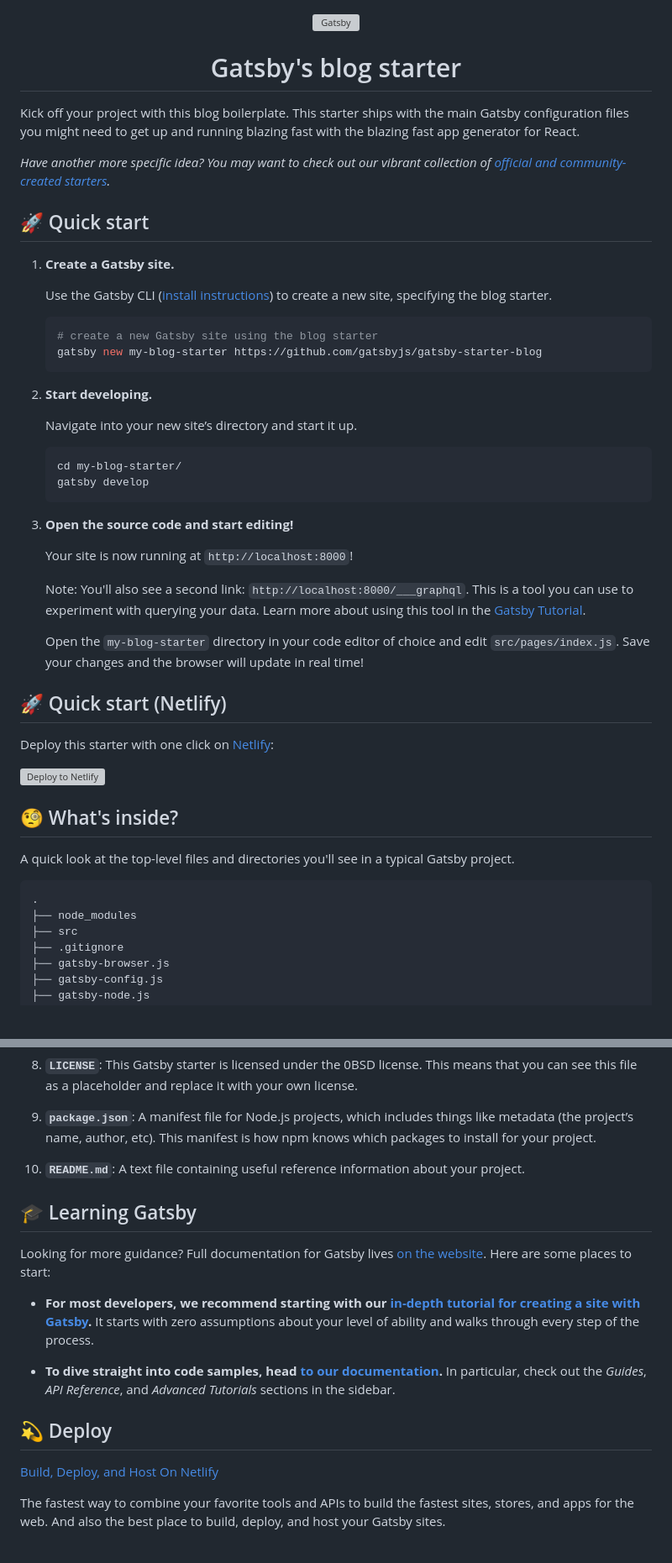
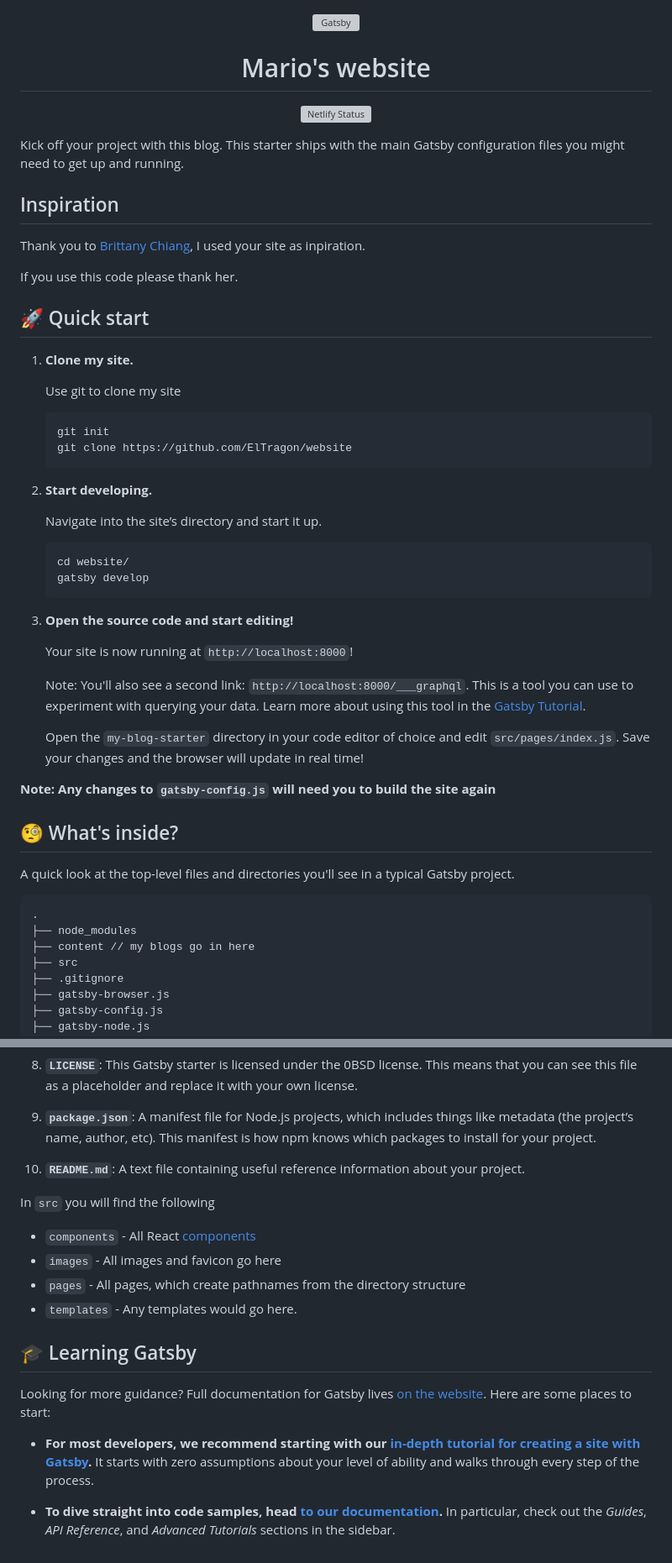
Before and after one commit to ElTragon/website, a Markdown page: README.md, 2 parts joined by grey strips. Shown at 84% size. Drawn GitHub-style; blank space fills up the shorter version; grey boxes are pictures that could not be loaded.

````diff
--- a/README.md
+++ b/README.md
@@ -5,34 +4,44 @@
   </a>
 </p>
 <h1 align="center">
-  Gatsby's blog starter
+  Mario's website
 </h1>
 
-Kick off your project with this blog boilerplate. This starter ships with the main Gatsby configuration files you might need to get up and running blazing fast with the blazing fast app generator for React.
+<p align="center">
+  <a href="https://app.netlify.com/sites/brittanychiang/deploys" target="_blank">
+    <img src="https://api.netlify.com/api/v1/badges/b8727c97-cdc7-4a2d-9ee2-a7bfe23b0f5c/deploy-status" alt="Netlify Status" />
+  </a>
+</p>
 
-_Have another more specific idea? You may want to check out our vibrant collection of [official and community-created starters](https://www.gatsbyjs.com/docs/gatsby-starters/)._
+Kick off your project with this blog. This starter ships with the main Gatsby configuration files you might need to get up and running.
+
+## Inspiration
+
+Thank you to [Brittany Chiang](https://v4.brittanychiang.com/), I used your site as inpiration.
+
+If you use this code please thank her.
 
 ## 🚀 Quick start
 
-1.  **Create a Gatsby site.**
+1.  **Clone my site.**
 
-    Use the Gatsby CLI ([install instructions](https://www.gatsbyjs.com/docs/tutorial/getting-started/part-0/#gatsby-cli)) to create a new site, specifying the blog starter.
+    Use git to clone my site
 
     ```shell
-    # create a new Gatsby site using the blog starter
-    gatsby new my-blog-starter https://github.com/gatsbyjs/gatsby-starter-blog
+    git init
+    git clone https://github.com/ElTragon/website
     ```
 
-1.  **Start developing.**
+2.  **Start developing.**
 
-    Navigate into your new site’s directory and start it up.
+    Navigate into the site’s directory and start it up.
 
     ```shell
-    cd my-blog-starter/
+    cd website/
     gatsby develop
     ```
 
-1.  **Open the source code and start editing!**
+3.  **Open the source code and start editing!**
 
     Your site is now running at `http://localhost:8000`!
 
@@ -40,11 +49,7 @@ _Have another more specific idea? You may want to check out our vibrant collecti
 
     Open the `my-blog-starter` directory in your code editor of choice and edit `src/pages/index.js`. Save your changes and the browser will update in real time!
 
-## 🚀 Quick start (Netlify)
-
-Deploy this starter with one click on [Netlify](https://app.netlify.com/signup):
-
-[<img src="https://www.netlify.com/img/deploy/button.svg" alt="Deploy to Netlify" />](https://app.netlify.com/start/deploy?repository=https://github.com/gatsbyjs/gatsby-starter-blog)
+**Note: Any changes to `gatsby-config.js` will need you to build the site again**
 
 ## 🧐 What's inside?
 
@@ -52,6 +57,7 @@ A quick look at the top-level files and directories you'll see in a typical Gats
 
     .
     ├── node_modules
+    ├── content // my blogs go in here
     ├── src
     ├── .gitignore
     ├── gatsby-browser.js
@@ -82,6 +88,13 @@ A quick look at the top-level files and directories you'll see in a typical Gats
 
 1.  **`README.md`**: A text file containing useful reference information about your project.
 
+In `src` you will find the following
+
+- `components` - All React [components](https://reactjs.org/docs/components-and-props.html)
+- `images` - All images and favicon go here
+- `pages` - All pages, which create pathnames from the directory structure
+- `templates` - Any templates would go here.
+
 ## 🎓 Learning Gatsby
 
 Looking for more guidance? Full documentation for Gatsby lives [on the website](https://www.gatsbyjs.com/). Here are some places to start:
@@ -89,11 +102,3 @@ Looking for more guidance? Full documentation for Gatsby lives [on the website](
 - **For most developers, we recommend starting with our [in-depth tutorial for creating a site with Gatsby](https://www.gatsbyjs.com/docs/tutorial/getting-started/).** It starts with zero assumptions about your level of ability and walks through every step of the process.
 
 - **To dive straight into code samples, head [to our documentation](https://www.gatsbyjs.com/docs/).** In particular, check out the _Guides_, _API Reference_, and _Advanced Tutorials_ sections in the sidebar.
-
-## 💫 Deploy
-
-[Build, Deploy, and Host On Netlify](https://netlify.com)
-
-The fastest way to combine your favorite tools and APIs to build the fastest sites, stores, and apps for the web. And also the best place to build, deploy, and host your Gatsby sites.
-
-<!-- AUTO-GENERATED-CONTENT:END -->
````
Also changed, not shown: other parts of README.md (+0 -1 lines).
